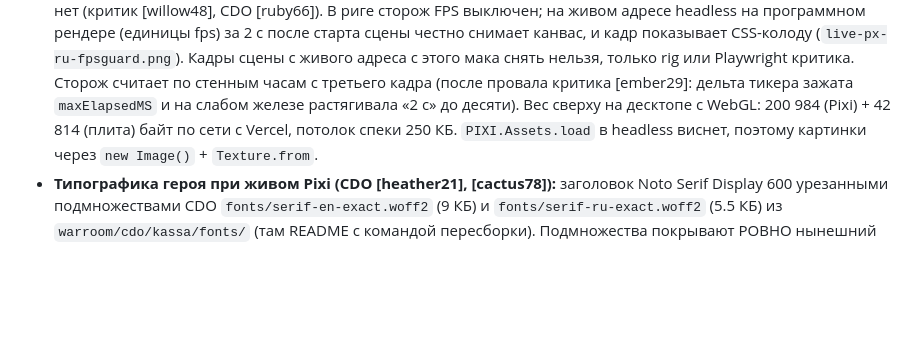
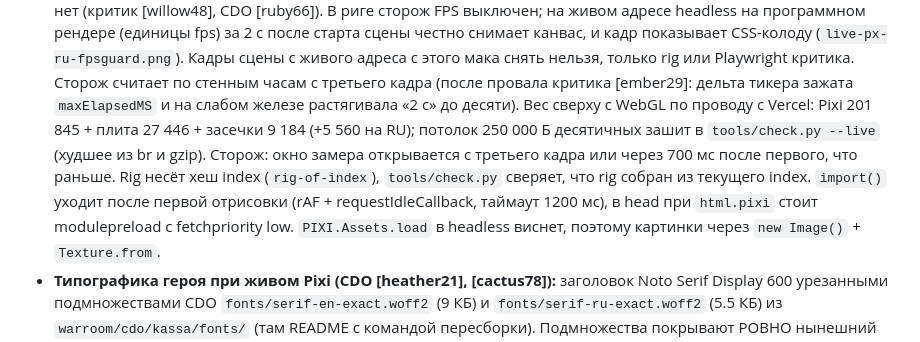
Before and after one commit to volzonex/kassa-site, a Markdown page: CLAUDE.md, the part around the change. Drawn GitHub-style; blank space fills up the shorter version.

Commit message:
Касса: заметка про вес, потолок и сверку рига
Co-Authored-By: Claude Fable 5.1 <noreply@anthropic.com>

```diff
--- a/CLAUDE.md
+++ b/CLAUDE.md
@@ -40,8 +40,13 @@ Vercel деплоит из неё (импорт проекта делается
   показывает CSS-колоду (`live-px-ru-fpsguard.png`). Кадры сцены с живого адреса с этого мака
   снять нельзя, только rig или Playwright критика. Сторож считает по
   стенным часам с третьего кадра (после провала критика [ember29]: дельта тикера зажата
-  `maxElapsedMS` и на слабом железе растягивала «2 с» до десяти). Вес сверху на десктопе с WebGL:
-  200 984 (Pixi) + 42 814 (плита) байт по сети с Vercel, потолок спеки 250 КБ. `PIXI.Assets.load` в headless виснет,
+  `maxElapsedMS` и на слабом железе растягивала «2 с» до десяти). Вес сверху с WebGL по проводу с
+  Vercel: Pixi 201 845 + плита 27 446 + засечки 9 184 (+5 560 на RU); потолок 250 000 Б
+  десятичных зашит в `tools/check.py --live` (худшее из br и gzip). Сторож: окно замера
+  открывается с третьего кадра или через 700 мс после первого, что раньше. Rig несёт хеш
+  index (`rig-of-index`), `tools/check.py` сверяет, что rig собран из текущего index.
+  `import()` уходит после первой отрисовки (rAF + requestIdleCallback, таймаут 1200 мс), в
+  head при `html.pixi` стоит modulepreload с fetchpriority low. `PIXI.Assets.load` в headless виснет,
   поэтому картинки через `new Image()` + `Texture.from`.
 - **Типографика героя при живом Pixi (CDO [heather21], [cactus78]):** заголовок Noto Serif
   Display 600 урезанными подмножествами CDO `fonts/serif-en-exact.woff2` (9 КБ) и
```
